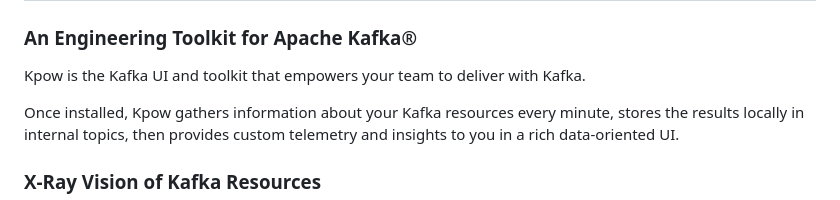
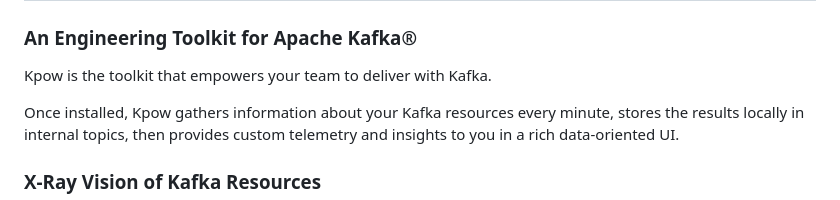
Before and after one commit to factorhouse/kpow, a Markdown page: dockerhub/kpow-ce/README.md, the part around the change. Drawn GitHub-style.

Commit message:
text tweaks

```diff
--- a/dockerhub/kpow-ce/README.md
+++ b/dockerhub/kpow-ce/README.md
@@ -36,7 +36,7 @@ Kpow support both `linux/amd64` and `linux/arm64` architectures.
 
 ### An Engineering Toolkit for Apache Kafka®
 
-Kpow is the Kafka UI and toolkit that empowers your team to deliver with Kafka.
+Kpow is the toolkit that empowers your team to deliver with Kafka.
 
 Once installed, Kpow gathers information about your Kafka resources every minute, stores the results locally in internal topics, then provides custom telemetry and insights to you in a rich data-oriented UI.
 
```
